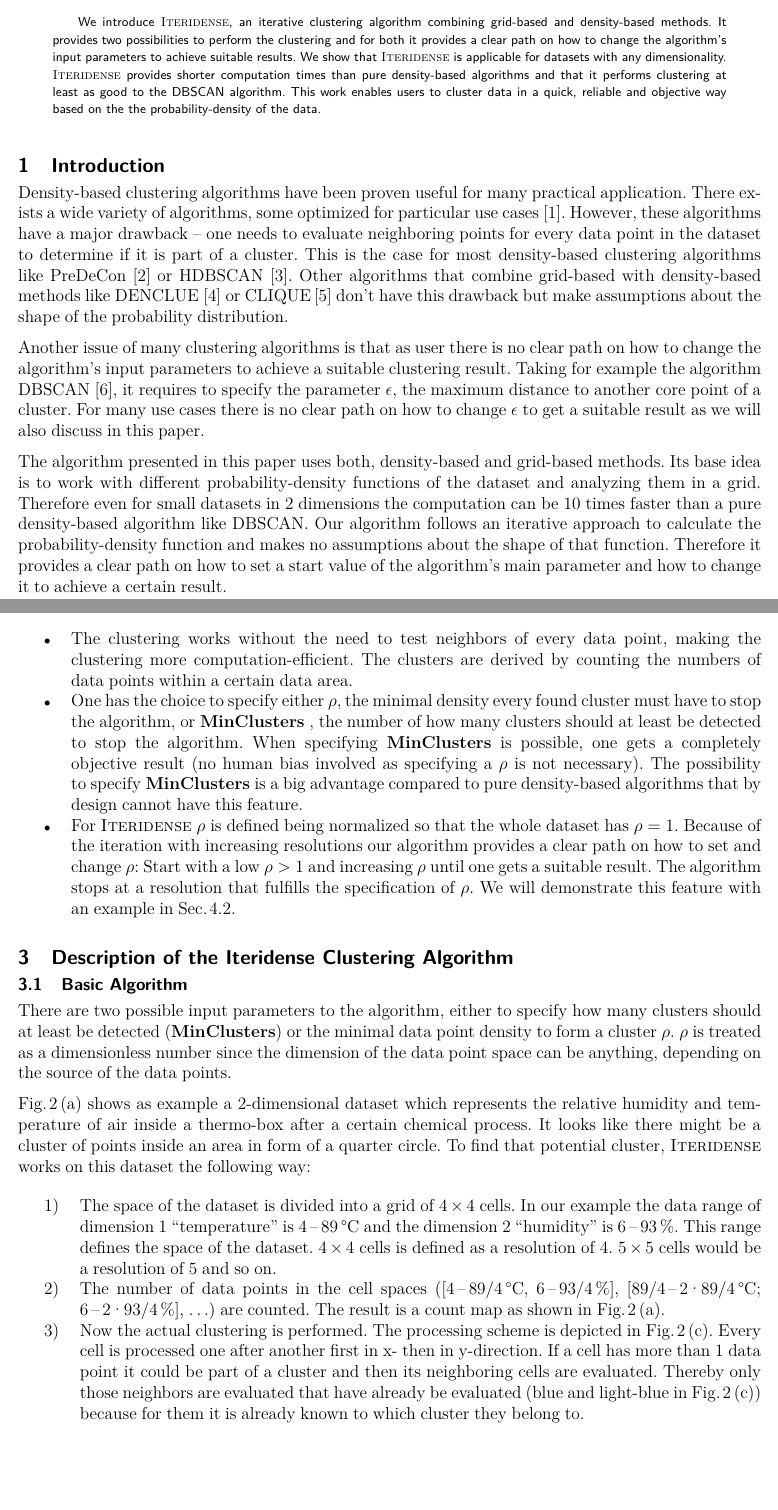
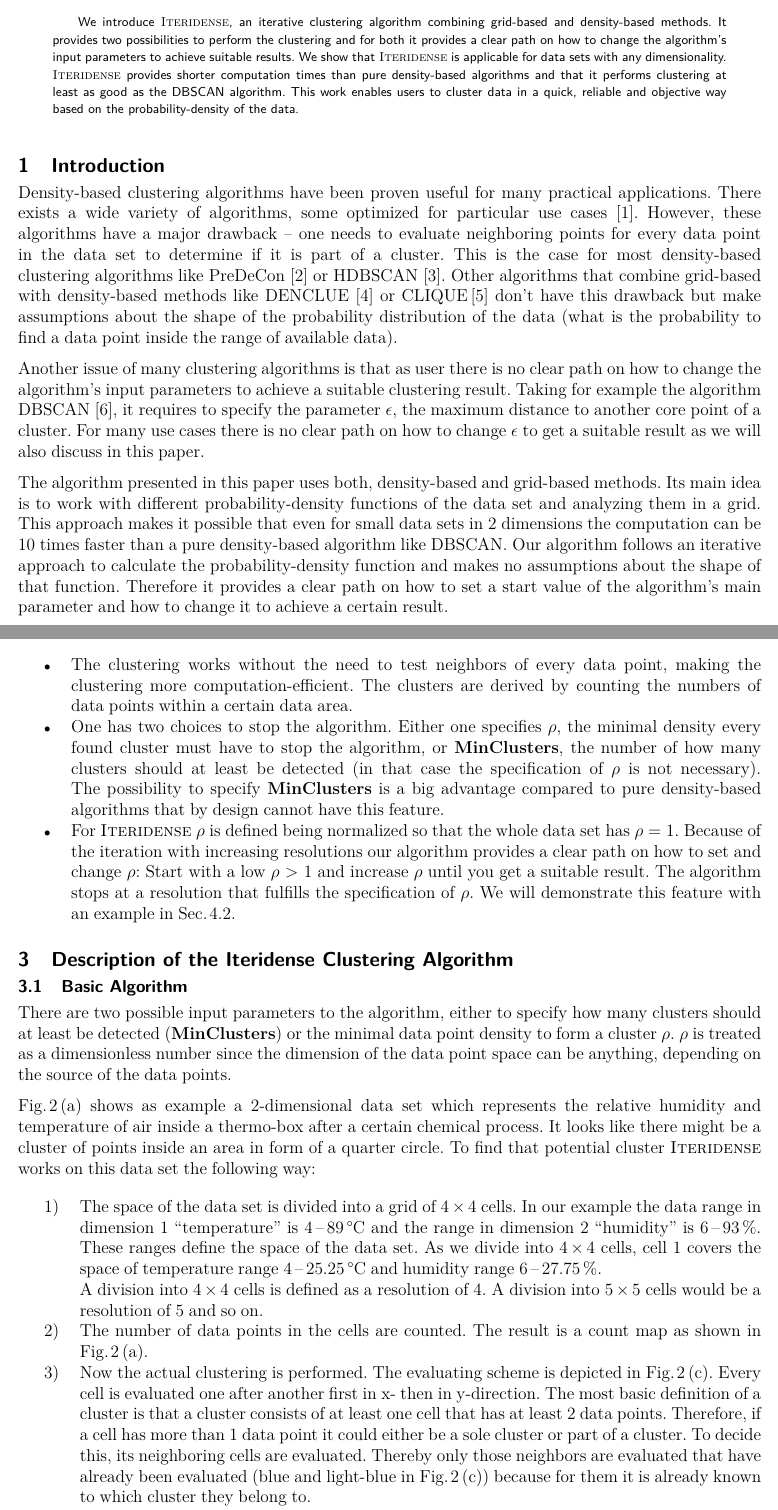
Before and after one commit to donovaly/Iteridense-package, a LaTeX paper (docs/Iteridense-clustering.tex): two parts of pages 1 and 3 of 13, joined at a grey line, cut so that both start at the same text, the shorter picture padded with empty space. Compiled offline with pdfLaTeX; the source files are stored in an older character set and shown here as Unicode.

Commit message:
docs: sync with latest version

```diff
--- a/docs/Iteridense-clustering.tex
+++ b/docs/Iteridense-clustering.tex
@@ -85,28 +85,29 @@ We introduce \noun{Iteridense}, an iterative clustering algorithm
 combining grid-based and density-based methods. It provides two possibilities
 to perform the clustering and for both it provides a clear path on
 how to change the algorithm's input parameters to achieve suitable
-results. We show that \noun{Iteridense} is applicable for datasets
+results. We show that \noun{Iteridense} is applicable for data sets
 with any dimensionality. \noun{Iteridense} provides shorter computation
 times than pure density-based algorithms and that it performs clustering
-at least as good to the DBSCAN algorithm. This work enables users
+at least as good as the DBSCAN algorithm. This work enables users
 to cluster data in a quick, reliable and objective way based on the
-the probability-density of the data.
+probability-density of the data.
 \end{abstract}
 
 
 \section{Introduction}
 
 Density-based clustering algorithms have been proven useful for many
-practical application. There exists a wide variety of algorithms,
+practical applications. There exists a wide variety of algorithms,
 some optimized for particular use cases~\cite{Kriegel2011}. However,
 these algorithms have a major drawback -- one needs to evaluate neighboring
-points for every data point in the dataset to determine if it is part
-of a cluster. This is the case for most density-based clustering algorithms
-like PreDeCon~\cite{Boehm2004} or HDBSCAN~\cite{Campello2013}.
+points for every data point in the data set to determine if it is
+part of a cluster. This is the case for most density-based clustering
+algorithms like PreDeCon~\cite{Boehm2004} or HDBSCAN~\cite{Campello2013}.
 Other algorithms that combine grid-based with density-based methods
 like DENCLUE~\cite{Hinneburg1998} or CLIQUE\,\cite{Agrawal1998}
 don't have this drawback but make assumptions about the shape of the
-probability distribution.
+probability distribution of the data (what is the probability to find
+a data point inside the range of available data).
 
 Another issue of many clustering algorithms is that as user there
 is no clear path on how to change the algorithm's input parameters
@@ -117,15 +118,15 @@ use cases there is no clear path on how to change $\epsilon$ to get
 a suitable result as we will also discuss in this paper.
 
 The algorithm presented in this paper uses both, density-based and
-grid-based methods. Its base idea is to work with different probability-density
-functions of the dataset and analyzing them in a grid. Therefore even
-for small datasets in 2~dimensions the computation can be 10~times
-faster than a pure density-based algorithm like DBSCAN. Our algorithm
-follows an iterative approach to calculate the probability-density
-function and makes no assumptions about the shape of that function.
-Therefore it provides a clear path on how to set a start value of
-the algorithm's main parameter and how to change it to achieve a certain
-result.
+grid-based methods. Its main idea is to work with different probability-density
+functions of the data set and analyzing them in a grid. This approach
+makes it possible that even for small data sets in 2~dimensions the
+computation can be 10~times faster than a pure density-based algorithm
+like DBSCAN. Our algorithm follows an iterative approach to calculate
+the probability-density function and makes no assumptions about the
+shape of that function. Therefore it provides a clear path on how
+to set a start value of the algorithm's main parameter and how to
+change it to achieve a certain result.
 
 \pagebreak{}
 
@@ -183,21 +185,20 @@ are:
 point, making the clustering more computation-efficient. The clusters
 are derived by counting the numbers of data points within a certain
 data area.
-\item One has the choice to specify either $\rho$, the minimal density
-every found cluster must have to stop the algorithm, or \textbf{MinClusters}
-, the number of how many clusters should at least be detected to stop
-the algorithm. When specifying \textbf{MinClusters} is possible, one
-gets a completely objective result (no human bias involved as specifying
-a $\rho$ is not necessary). The possibility to specify \textbf{MinClusters}
-is a big advantage compared to pure density-based algorithms that
-by design cannot have this feature.
+\item One has two choices to stop the algorithm. Either one specifies $\rho$,
+the minimal density every found cluster must have to stop the algorithm,
+or \textbf{MinClusters}, the number of how many clusters should at
+least be detected (in that case the specification of $\rho$ is not
+necessary). The possibility to specify \textbf{MinClusters} is a big
+advantage compared to pure density-based algorithms that by design
+cannot have this feature.
 \item For \noun{Iteridense} $\rho$ is defined being normalized so that
-the whole dataset has $\rho=1$. Because of the iteration with increasing
+the whole data set has $\rho=1$. Because of the iteration with increasing
 resolutions our algorithm provides a clear path on how to set and
-change $\rho$: Start with a low $\rho>1$ and increasing $\rho$
-until one gets a suitable result. The algorithm stops at a resolution
-that fulfills the specification of $\rho$. We will demonstrate this
-feature with an example in \ref{subsec:Clustering-Performance}.
+change $\rho$: Start with a low $\rho>1$ and increase $\rho$ until
+you get a suitable result. The algorithm stops at a resolution that
+fulfills the specification of $\rho$. We will demonstrate this feature
+with an example in \ref{subsec:Clustering-Performance}.
 \end{itemize}
 
 \section{Description of the Iteridense Clustering Algorithm}
@@ -211,11 +212,11 @@ is treated as a dimensionless number since the dimension of the data
 point space can be anything, depending on the source of the data points.
 
 \ref{fig:Clustering-process}\,(a) shows as example a 2-dimensional
-dataset which represents the relative humidity and temperature of
+data set which represents the relative humidity and temperature of
 air inside a thermo-box after a certain chemical process. It looks
 like there might be a cluster of points inside an area in form of
-a quarter circle. To find that potential cluster, \noun{Iteridense}
-works on this dataset the following way:
+a quarter circle. To find that potential cluster \noun{Iteridense}
+works on this data set the following way:
 
 \begin{figure}
 \begin{centering}
@@ -237,22 +238,28 @@ are neighboring cells determining the clustering for the red cell.}
 \end{figure}
 
 \begin{enumerate}
-\item \label{enu:AlgoStep1}The space of the dataset is divided into a grid
-of 4\,\texttimes \,4~cells. In our example the data range of dimension~1
-``temperature'' is 4\,--\,89\,°C and the dimension~2 ``humidity''
-is 6\,--\,93\,\%. This range defines the space of the dataset.
-4\,\texttimes \,4~cells is defined as a resolution of 4. 5\,\texttimes \,5~cells
-would be a resolution of 5 and so on.
-\item The number of data points in the cell spaces ({[}4\,--\,89/4\,°C,
-6\,--\,93/4\,\%{]}, {[}89/4\,--\,2·89/4\,°C; 6\,--\,2·93/4\,\%{]},
-$\ldots$) are counted. The result is a count map as shown in \ref{fig:Clustering-process}\,(a).
+\item \label{enu:AlgoStep1}The space of the data set is divided into a
+grid of 4\,\texttimes \,4~cells. In our example the data range
+in dimension~1 ``temperature'' is 4\,--\,89\,°C and the range
+in dimension~2 ``humidity'' is 6\,--\,93\,\%. These ranges
+define the space of the data set. As we divide into 4\,\texttimes \,4~cells,
+cell~1 covers the space of temperature range 4\,--\,25.25\,°C
+and humidity range 6\,--\,27.75\,\%.\\
+A division into 4\,\texttimes \,4~cells is defined as a resolution
+of 4. A division into 5\,\texttimes \,5~cells would be a resolution
+of 5 and so on.
+\item The number of data points in the cells are counted. The result is
+a count map as shown in \ref{fig:Clustering-process}\,(a).
 \item \label{enu:AlgoStep3}Now the actual clustering is performed. The
-processing scheme is depicted in \ref{fig:Clustering-process}\,(c).
-Every cell is processed one after another first in x- then in y-direction.
-If a cell has more than 1~data point it could be part of a cluster
-and then its neighboring cells are evaluated. Thereby only those neighbors
-are evaluated that have already be evaluated (blue and light-blue
-in \ref{fig:Clustering-process}\,(c)) because for them it is already
-known to which cluster they belong to.
+evaluating scheme is depicted in \ref{fig:Clustering-process}\,(c).
+Every cell is evaluated one after another first in x- then in y-direction.
+The most basic definition of a cluster is that a cluster consists
+of at least one cell that has at least 2~data points. Therefore,
+if a cell has more than 1~data point it could either be a sole cluster
+or part of a cluster. To decide this, its neighboring cells are evaluated.
+Thereby only those neighbors are evaluated that have already been
+evaluated (blue and light-blue in \ref{fig:Clustering-process}\,(c))
+because for them it is already known to which cluster they belong
+to.
 
 If none of the neighbor cells A\,--\,D are in a cluster, the current
```
Also changed, not shown: docs/Iteridense-clustering.pdf, docs/clipart/Anisotropes-DBSCAN-eps0-10.pdf, docs/clipart/Anisotropes-DBSCAN-eps0-15.pdf, docs/clipart/Anisotropes-DBSCAN-eps0-20.pdf, docs/clipart/Temperature-13x13-countmap.pdf, docs/clipart/Temperature-4x4-countmap.pdf, docs/clipart/Temperature-initial.pdf, docs/Iteridense-clustering.tex (92 more changed lines), 16 other files.
